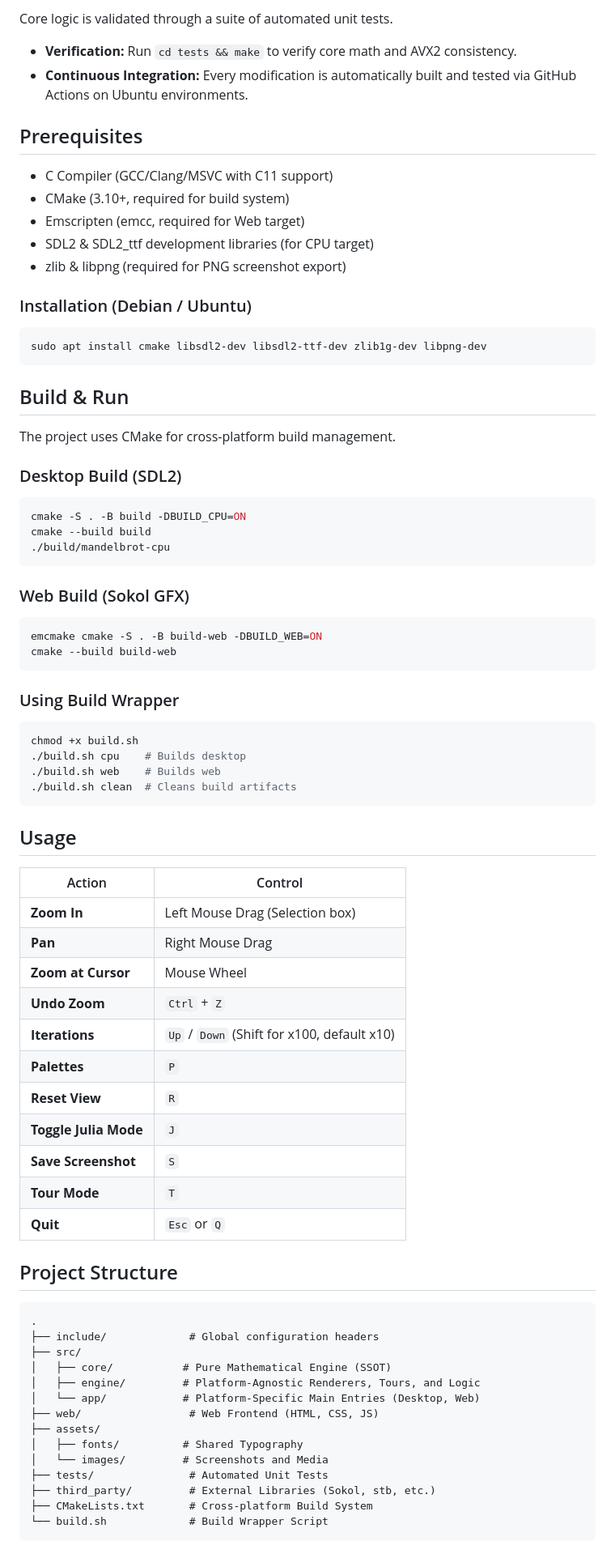
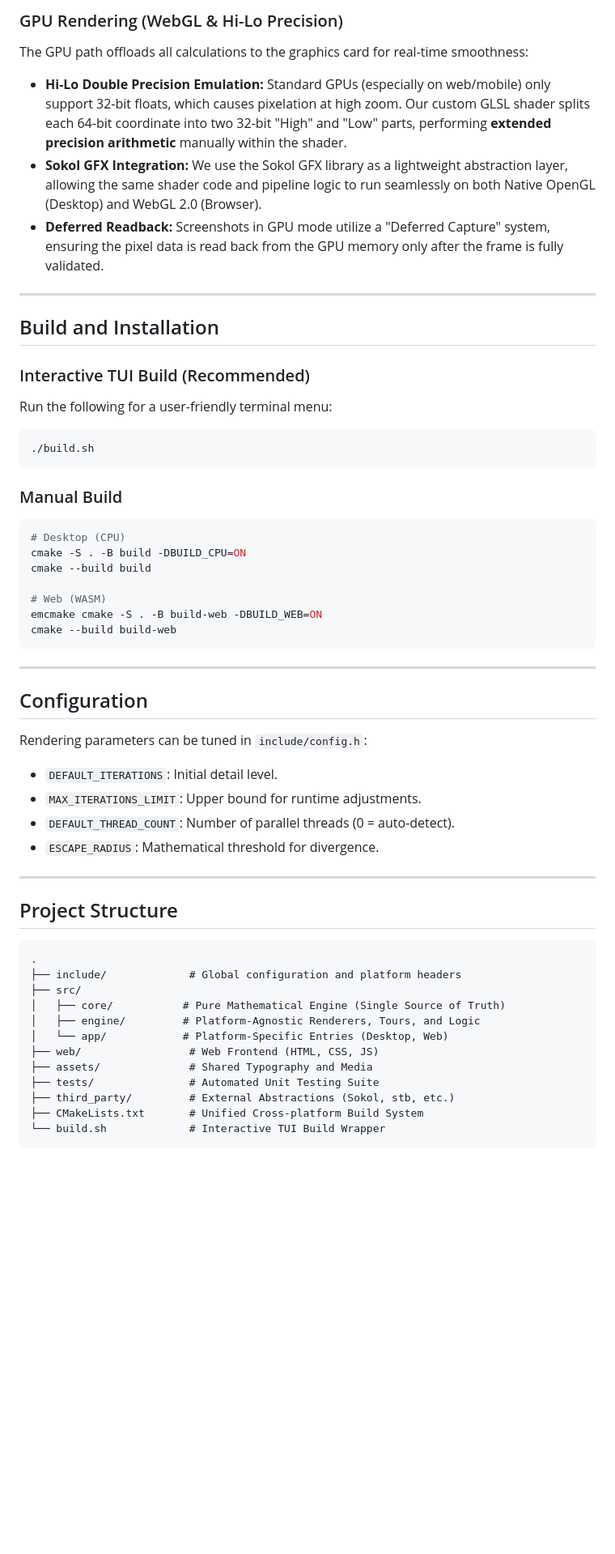
Before and after one commit to tiw302/mandelbrot-c, a Markdown page: README.md, the part around one of its changes. Shown at 81% size. GitHub-like rendering; blank space fills up the shorter version.

Commit message:
docs: comprehensive update of readme and release notes for v4.0.0

````diff
--- a/README.md
+++ b/README.md
@@ -106,81 +113,57 @@ The codebase has been audited to address common low-level risks:
 
-Core logic is validated through a suite of automated unit tests.
-- **Verification:** Run `cd tests && make` to verify core math and AVX2 consistency.
-- **Continuous Integration:** Every modification is automatically built and tested via GitHub Actions on Ubuntu environments.
+### GPU Rendering (WebGL & Hi-Lo Precision)
+The GPU path offloads all calculations to the graphics card for real-time smoothness:
+- **Hi-Lo Double Precision Emulation:** Standard GPUs (especially on web/mobile) only support 32-bit floats, which causes pixelation at high zoom. Our custom GLSL shader splits each 64-bit coordinate into two 32-bit "High" and "Low" parts, performing **extended precision arithmetic** manually within the shader.
+- **Sokol GFX Integration:** We use the Sokol GFX library as a lightweight abstraction layer, allowing the same shader code and pipeline logic to run seamlessly on both Native OpenGL (Desktop) and WebGL 2.0 (Browser).
+- **Deferred Readback:** Screenshots in GPU mode utilize a "Deferred Capture" system, ensuring the pixel data is read back from the GPU memory only after the frame is fully validated.
 
-## Prerequisites
+---
 
-- C Compiler (GCC/Clang/MSVC with C11 support)
-- CMake (3.10+, required for build system)
-- Emscripten (emcc, required for Web target)
-- SDL2 & SDL2_ttf development libraries (for CPU target)
-- zlib & libpng (required for PNG screenshot export)
+## Build and Installation
 
-### Installation (Debian / Ubuntu)
+### Interactive TUI Build (Recommended)
+Run the following for a user-friendly terminal menu:
 ```bash
-sudo apt install cmake libsdl2-dev libsdl2-ttf-dev zlib1g-dev libpng-dev
+./build.sh
 ```
 
-## Build & Run
-
-The project uses CMake for cross-platform build management.
-
-### Desktop Build (SDL2)
-
+### Manual Build
 ```bash
+# Desktop (CPU)
 cmake -S . -B build -DBUILD_CPU=ON
 cmake --build build
-./build/mandelbrot-cpu
-```
 
-### Web Build (Sokol GFX)
-
-```bash
+# Web (WASM)
 emcmake cmake -S . -B build-web -DBUILD_WEB=ON
 cmake --build build-web
 ```
 
-### Using Build Wrapper
+---
 
-```bash
-chmod +x build.sh
-./build.sh cpu    # Builds desktop
-./build.sh web    # Builds web
-./build.sh clean  # Cleans build artifacts
-```
+## Configuration
 
-## Usage
+Rendering parameters can be tuned in `include/config.h`:
+- `DEFAULT_ITERATIONS`: Initial detail level.
+- `MAX_ITERATIONS_LIMIT`: Upper bound for runtime adjustments.
+- `DEFAULT_THREAD_COUNT`: Number of parallel threads (0 = auto-detect).
+- `ESCAPE_RADIUS`: Mathematical threshold for divergence.
 
-| Action | Control |
-|--------|---------|
-| **Zoom In** | Left Mouse Drag (Selection box) |
-| **Pan** | Right Mouse Drag |
-| **Zoom at Cursor** | Mouse Wheel |
-| **Undo Zoom** | `Ctrl` + `Z` |
-| **Iterations** | `Up` / `Down` (Shift for x100, default x10) |
-| **Palettes** | `P` |
-| **Reset View** | `R` |
-| **Toggle Julia Mode** | `J` |
-| **Save Screenshot** | `S` |
-| **Tour Mode** | `T` |
-| **Quit** | `Esc` or `Q` |
+---
 
 ## Project Structure
 
 ```text
 .
-├── include/             # Global configuration headers
+├── include/             # Global configuration and platform headers
 ├── src/
-│   ├── core/           # Pure Mathematical Engine (SSOT)
+│   ├── core/           # Pure Mathematical Engine (Single Source of Truth)
 │   ├── engine/         # Platform-Agnostic Renderers, Tours, and Logic
-│   └── app/            # Platform-Specific Main Entries (Desktop, Web)
+│   └── app/            # Platform-Specific Entries (Desktop, Web)
 ├── web/                 # Web Frontend (HTML, CSS, JS)
-├── assets/
-│   ├── fonts/          # Shared Typography
-│   └── images/         # Screenshots and Media
-├── tests/               # Automated Unit Tests
-├── third_party/         # External Libraries (Sokol, stb, etc.)
-├── CMakeLists.txt       # Cross-platform Build System
-└── build.sh             # Build Wrapper Script
+├── assets/              # Shared Typography and Media
+├── tests/               # Automated Unit Testing Suite
+├── third_party/         # External Abstractions (Sokol, stb, etc.)
+├── CMakeLists.txt       # Unified Cross-platform Build System
+└── build.sh             # Interactive TUI Build Wrapper
 ```
 
````
Also changed, not shown: other parts of README.md (+100 -86 lines).
